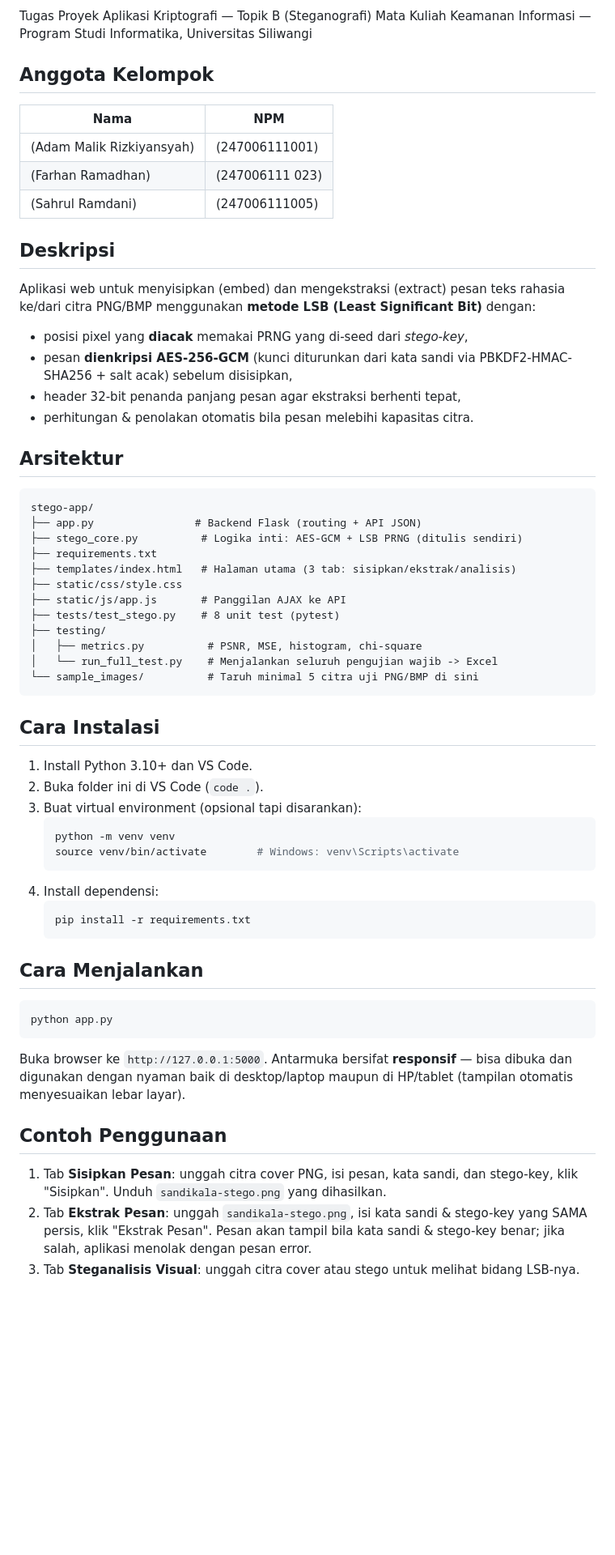
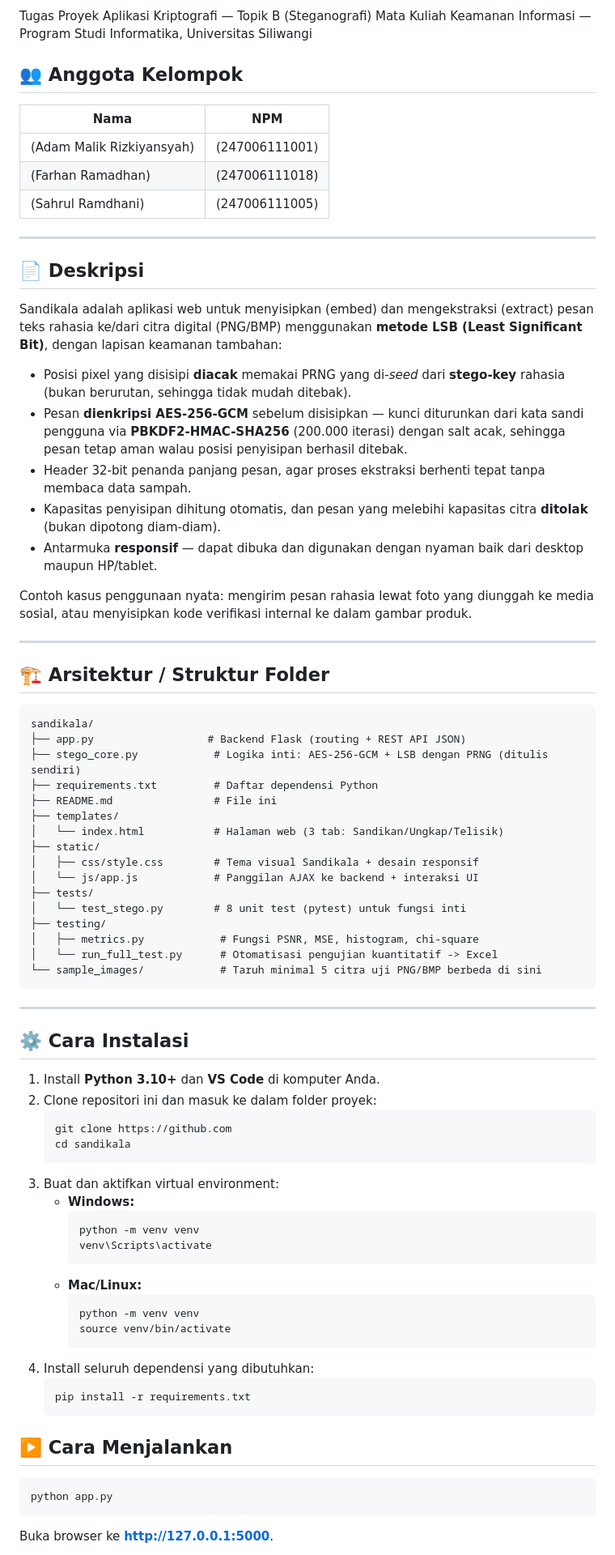
Before and after one commit to Duniadigit/sandikala-app, a Markdown page: README.md, the part around one of its changes. Shown at 81% size. GitHub-like rendering; blank space fills up the shorter version.

Commit message:
Menyusun alur instalasi dan cara pakai pengguna

````diff
--- a/README.md
+++ b/README.md
@@ -4,62 +4,81 @@
 Tugas Proyek Aplikasi Kriptografi — Topik B (Steganografi)
 Mata Kuliah Keamanan Informasi — Program Studi Informatika, Universitas Siliwangi
 
-## Anggota Kelompok
+## 👥 Anggota Kelompok
 | Nama | NPM |
 |---|---|
 | (Adam Malik Rizkiyansyah) | (247006111001) |
-| (Farhan Ramadhan) | (247006111 023) |
-| (Sahrul Ramdani) | (247006111005) |
+| (Farhan Ramadhan) | (247006111018) |
+| (Sahrul Ramdhani) | (247006111005) |
 
-## Deskripsi
-Aplikasi web untuk menyisipkan (embed) dan mengekstraksi (extract) pesan teks rahasia
-ke/dari citra PNG/BMP menggunakan **metode LSB (Least Significant Bit)** dengan:
-- posisi pixel yang **diacak** memakai PRNG yang di-seed dari *stego-key*,
-- pesan **dienkripsi AES-256-GCM** (kunci diturunkan dari kata sandi via PBKDF2-HMAC-SHA256 + salt acak)
-  sebelum disisipkan,
-- header 32-bit penanda panjang pesan agar ekstraksi berhenti tepat,
-- perhitungan & penolakan otomatis bila pesan melebihi kapasitas citra.
+---
 
-## Arsitektur
+## 📄 Deskripsi
+
+Sandikala adalah aplikasi web untuk menyisipkan (embed) dan mengekstraksi (extract) pesan teks rahasia ke/dari citra digital (PNG/BMP) menggunakan **metode LSB (Least Significant Bit)**, dengan lapisan keamanan tambahan:
+
+- Posisi pixel yang disisipi **diacak** memakai PRNG yang di-*seed* dari **stego-key** rahasia (bukan berurutan, sehingga tidak mudah ditebak).
+- Pesan **dienkripsi AES-256-GCM** sebelum disisipkan — kunci diturunkan dari kata sandi pengguna via **PBKDF2-HMAC-SHA256** (200.000 iterasi) dengan salt acak, sehingga pesan tetap aman walau posisi penyisipan berhasil ditebak.
+- Header 32-bit penanda panjang pesan, agar proses ekstraksi berhenti tepat tanpa membaca data sampah.
+- Kapasitas penyisipan dihitung otomatis, dan pesan yang melebihi kapasitas citra **ditolak** (bukan dipotong diam-diam).
+- Antarmuka **responsif** — dapat dibuka dan digunakan dengan nyaman baik dari desktop maupun HP/tablet.
+
+Contoh kasus penggunaan nyata: mengirim pesan rahasia lewat foto yang diunggah ke media sosial, atau menyisipkan kode verifikasi internal ke dalam gambar produk.
+
+---
+
+## 🏗️ Arsitektur / Struktur Folder
+
 ```
-stego-app/
-├── app.py                # Backend Flask (routing + API JSON)
-├── stego_core.py          # Logika inti: AES-GCM + LSB PRNG (ditulis sendiri)
-├── requirements.txt
-├── templates/index.html   # Halaman utama (3 tab: sisipkan/ekstrak/analisis)
-├── static/css/style.css
-├── static/js/app.js       # Panggilan AJAX ke API
-├── tests/test_stego.py    # 8 unit test (pytest)
+sandikala/
+├── app.py                  # Backend Flask (routing + REST API JSON)
+├── stego_core.py            # Logika inti: AES-256-GCM + LSB dengan PRNG (ditulis sendiri)
+├── requirements.txt         # Daftar dependensi Python
+├── README.md                # File ini
+├── templates/
+│   └── index.html           # Halaman web (3 tab: Sandikan/Ungkap/Telisik)
+├── static/
+│   ├── css/style.css        # Tema visual Sandikala + desain responsif
+│   └── js/app.js            # Panggilan AJAX ke backend + interaksi UI
+├── tests/
+│   └── test_stego.py        # 8 unit test (pytest) untuk fungsi inti
 ├── testing/
-│   ├── metrics.py          # PSNR, MSE, histogram, chi-square
-│   └── run_full_test.py    # Menjalankan seluruh pengujian wajib -> Excel
-└── sample_images/          # Taruh minimal 5 citra uji PNG/BMP di sini
+│   ├── metrics.py            # Fungsi PSNR, MSE, histogram, chi-square
+│   └── run_full_test.py      # Otomatisasi pengujian kuantitatif -> Excel
+└── sample_images/            # Taruh minimal 5 citra uji PNG/BMP berbeda di sini
 ```
 
-## Cara Instalasi
-1. Install Python 3.10+ dan VS Code.
-2. Buka folder ini di VS Code (`code .`).
-3. Buat virtual environment (opsional tapi disarankan):
+---
+
+## ⚙️ Cara Instalasi
+
+1. Install **Python 3.10+** dan **VS Code** di komputer Anda.
+2. Clone repositori ini dan masuk ke dalam folder proyek:
    ```bash
-   python -m venv venv
-   source venv/bin/activate        # Windows: venv\Scripts\activate
+   git clone https://github.com
+   cd sandikala
    ```
-4. Install dependensi:
+3. Buat dan aktifkan virtual environment:
+   - **Windows:**
+     ```bash
+     python -m venv venv
+     venv\Scripts\activate
+     ```
+   - **Mac/Linux:**
+     ```bash
+     python -m venv venv
+     source venv/bin/activate
+     ```
+4. Install seluruh dependensi yang dibutuhkan:
    ```bash
    pip install -r requirements.txt
    ```
 
-## Cara Menjalankan
+## ▶️ Cara Menjalankan
+
 ```bash
 python app.py
 ```
-Buka browser ke `http://127.0.0.1:5000`. Antarmuka bersifat **responsif** — bisa dibuka dan digunakan dengan nyaman baik di desktop/laptop maupun di HP/tablet (tampilan otomatis menyesuaikan lebar layar).
 
-## Contoh Penggunaan
-1. Tab **Sisipkan Pesan**: unggah citra cover PNG, isi pesan, kata sandi, dan stego-key,
-   klik "Sisipkan". Unduh `sandikala-stego.png` yang dihasilkan.
-2. Tab **Ekstrak Pesan**: unggah `sandikala-stego.png`, isi kata sandi & stego-key yang SAMA persis,
-   klik "Ekstrak Pesan". Pesan akan tampil bila kata sandi & stego-key benar; jika salah,
-   aplikasi menolak dengan pesan error.
-3. Tab **Steganalisis Visual**: unggah citra cover atau stego untuk melihat bidang LSB-nya.
+Buka browser ke **http://127.0.0.1:5000**.
 
````
Also changed, not shown: other parts of README.md (+44 -10 lines).
